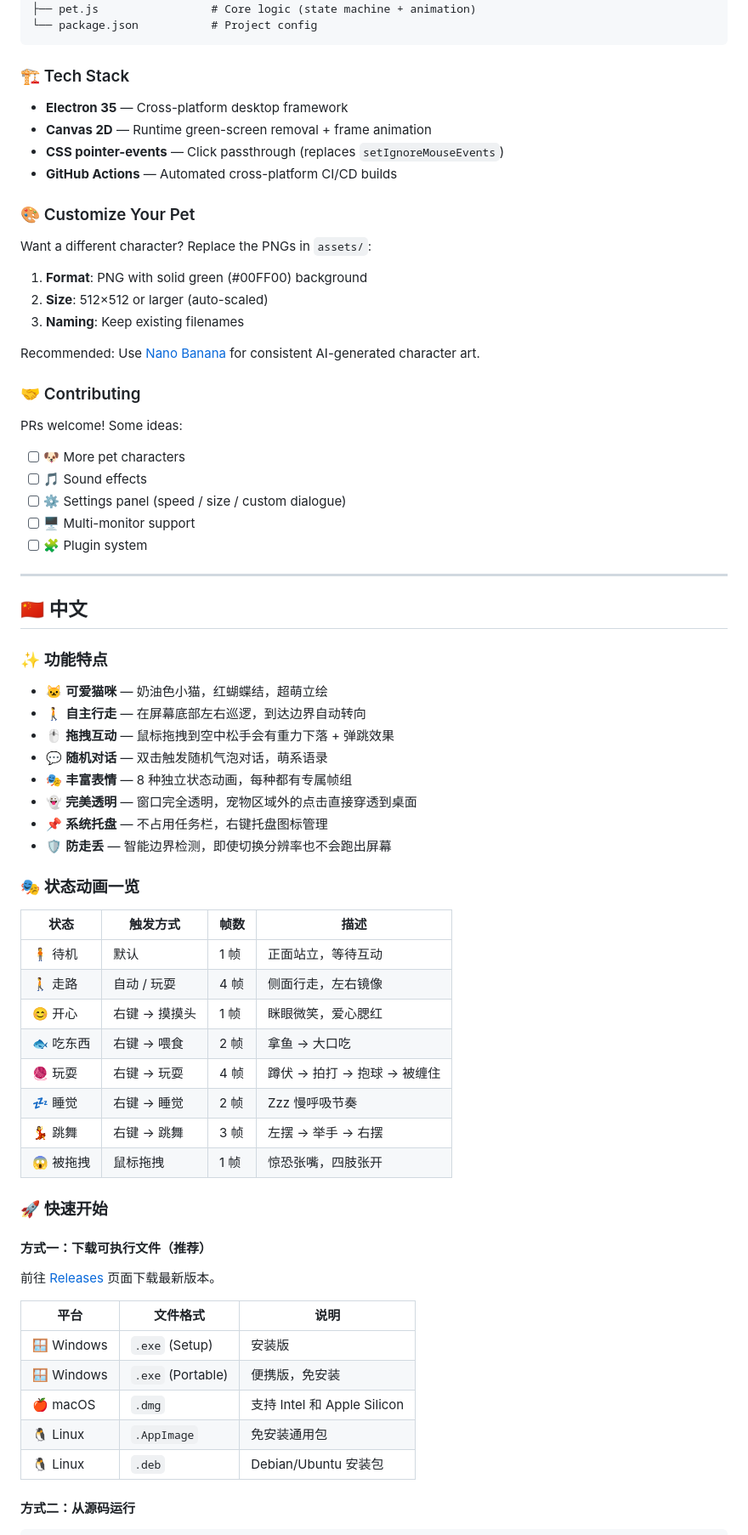
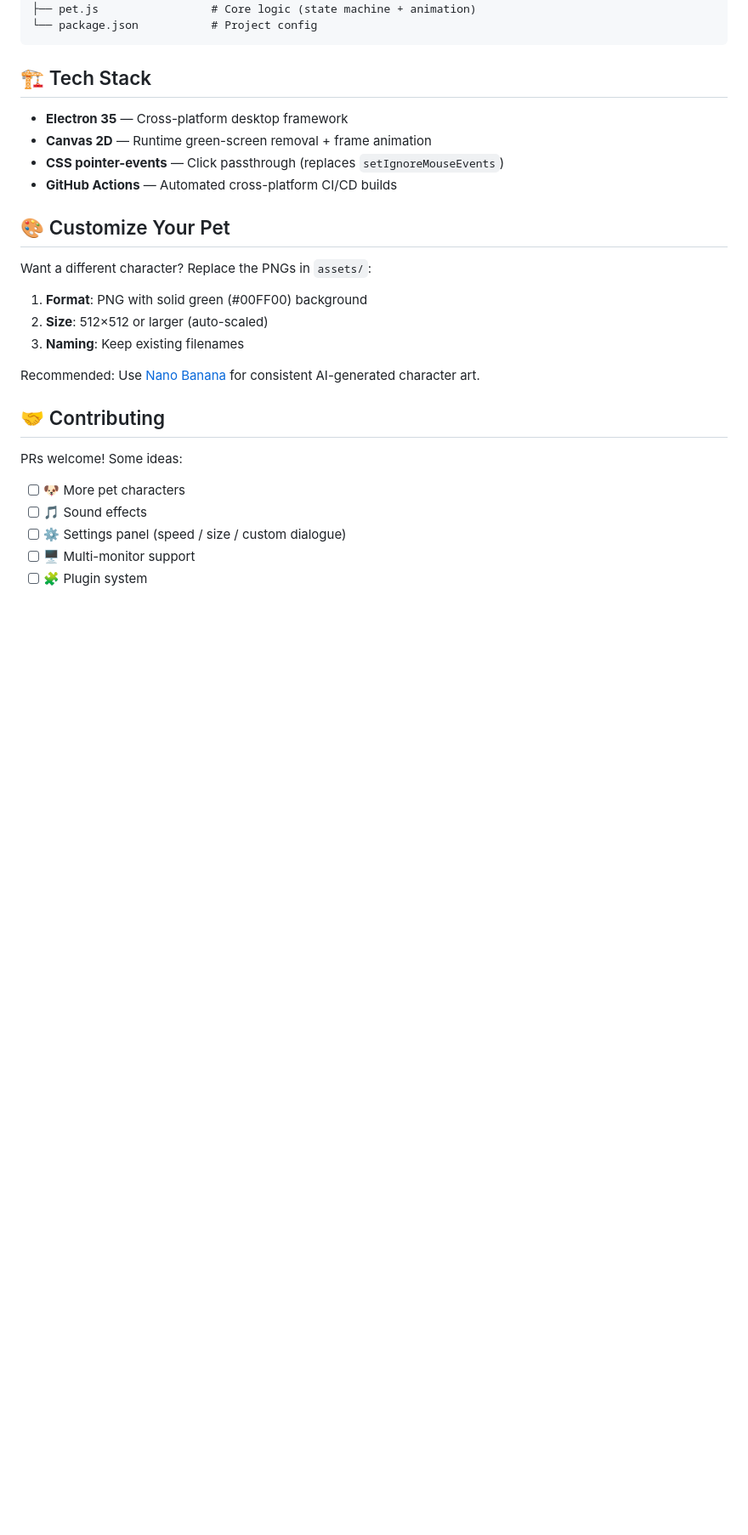
Before and after one commit to booleamu/DesktopPet, a Markdown page: README.md, the part around one of its changes. Shown at 85% size. Drawn GitHub-style; blank space fills up the shorter version.

````diff
--- a/README.md
+++ b/README.md
@@ -105,14 +103,14 @@ DesktopPet/
 └── package.json           # Project config
 ```
 
-### 🏗️ Tech Stack
+## 🏗️ Tech Stack
 
 - **Electron 35** — Cross-platform desktop framework
 - **Canvas 2D** — Runtime green-screen removal + frame animation
 - **CSS pointer-events** — Click passthrough (replaces `setIgnoreMouseEvents`)
 - **GitHub Actions** — Automated cross-platform CI/CD builds
 
-### 🎨 Customize Your Pet
+## 🎨 Customize Your Pet
 
 Want a different character? Replace the PNGs in `assets/`:
 
@@ -122,7 +120,7 @@ Want a different character? Replace the PNGs in `assets/`:
 
 Recommended: Use [Nano Banana](https://nanobanana.ai) for consistent AI-generated character art.
 
-### 🤝 Contributing
+## 🤝 Contributing
 
 PRs welcome! Some ideas:
 
@@ -132,47 +130,3 @@ PRs welcome! Some ideas:
 - [ ] 🖥️ Multi-monitor support
 - [ ] 🧩 Plugin system
 
----
-
-## 🇨🇳 中文
-
-### ✨ 功能特点
-
-- 🐱 **可爱猫咪** — 奶油色小猫，红蝴蝶结，超萌立绘
-- 🚶 **自主行走** — 在屏幕底部左右巡逻，到达边界自动转向
-- 🖱️ **拖拽互动** — 鼠标拖拽到空中松手会有重力下落 + 弹跳效果
-- 💬 **随机对话** — 双击触发随机气泡对话，萌系语录
-- 🎭 **丰富表情** — 8 种独立状态动画，每种都有专属帧组
-- 👻 **完美透明** — 窗口完全透明，宠物区域外的点击直接穿透到桌面
-- 📌 **系统托盘** — 不占用任务栏，右键托盘图标管理
-- 🛡️ **防走丢** — 智能边界检测，即使切换分辨率也不会跑出屏幕
-
-### 🎭 状态动画一览
-
-| 状态 | 触发方式 | 帧数 | 描述 |
-|------|---------|------|------|
-| 🧍 待机 | 默认 | 1 帧 | 正面站立，等待互动 |
-| 🚶 走路 | 自动 / 玩耍 | 4 帧 | 侧面行走，左右镜像 |
-| 😊 开心 | 右键 → 摸摸头 | 1 帧 | 眯眼微笑，爱心腮红 |
-| 🐟 吃东西 | 右键 → 喂食 | 2 帧 | 拿鱼 → 大口吃 |
-| 🧶 玩耍 | 右键 → 玩耍 | 4 帧 | 蹲伏 → 拍打 → 抱球 → 被缠住 |
-| 💤 睡觉 | 右键 → 睡觉 | 2 帧 | Zzz 慢呼吸节奏 |
-| 💃 跳舞 | 右键 → 跳舞 | 3 帧 | 左摆 → 举手 → 右摆 |
-| 😱 被拖拽 | 鼠标拖拽 | 1 帧 | 惊恐张嘴，四肢张开 |
-
-### 🚀 快速开始
-
-#### 方式一：下载可执行文件（推荐）
-
-前往 [Releases](../../releases) 页面下载最新版本。
-
-| 平台 | 文件格式 | 说明 |
-|------|---------|------|
-| 🪟 Windows | `.exe` (Setup) | 安装版 |
-| 🪟 Windows | `.exe` (Portable) | 便携版，免安装 |
-| 🍎 macOS | `.dmg` | 支持 Intel 和 Apple Silicon |
-| 🐧 Linux | `.AppImage` | 免安装通用包 |
-| 🐧 Linux | `.deb` | Debian/Ubuntu 安装包 |
-
-#### 方式二：从源码运行
-
````
Also changed, not shown: other parts of README.md (+11 -74 lines), README-zh_CN.md (added, +158 -0 lines).
